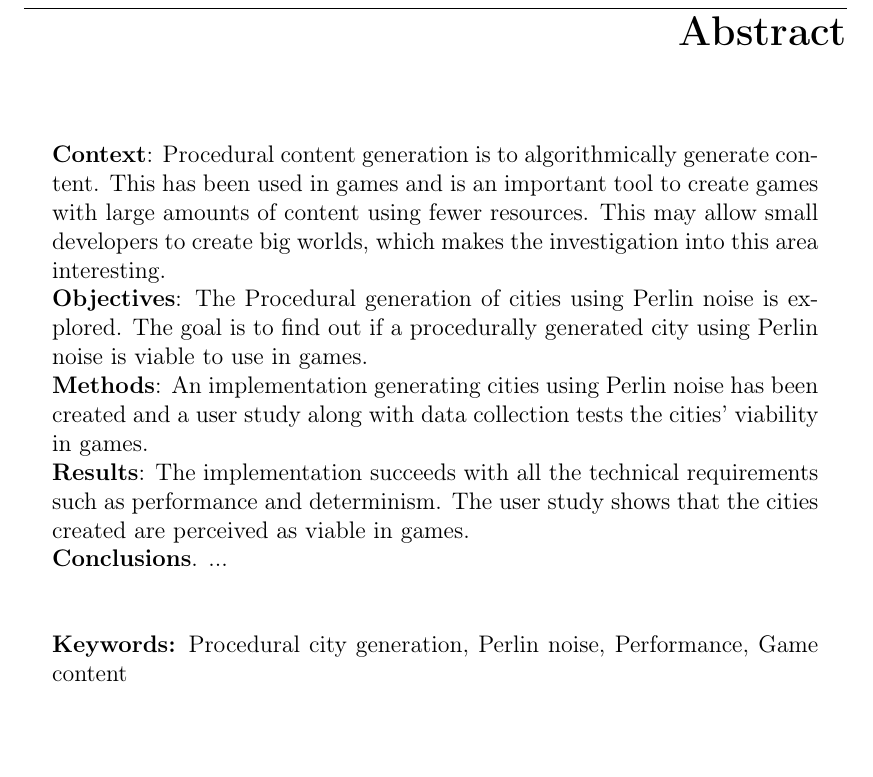
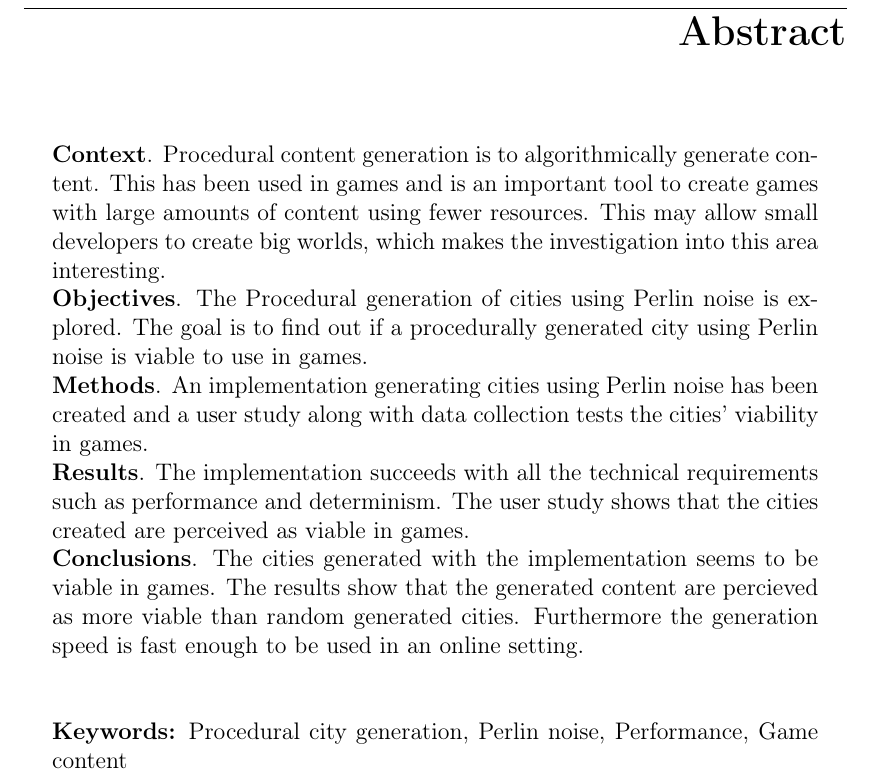
Before and after one commit to Jaddori/BScPCG, a LaTeX thesis (LaTeX/thesis.tex): part of page 3 of 37, cut so that both start at the same text, the shorter picture padded with empty space. Compiled offline with pdfLaTeX.

Commit message:
Conclusion added to Abstract

```diff
--- a/LaTeX/thesis.tex
+++ b/LaTeX/thesis.tex
@@ -157,11 +157,11 @@ SE--371 79 Karlskrona, Sweden    & Fax      & : & +46 455 38 50 57 \\
 \abstract
 \begin{changemargin}{+.5cm}{+.5cm}
 \noindent
-\textbf{Context}: Procedural content generation is to algorithmically generate content. This has been used in games and is an important tool to create games with large amounts of content using fewer resources. This may allow small developers to create big worlds, which makes the investigation into this area interesting.\newline
-\textbf{Objectives}: The Procedural generation of cities using Perlin noise is explored. The goal is to find out if a procedurally generated city using Perlin noise is viable to use in games. \newline
-\textbf{Methods}: An implementation generating cities using Perlin noise has been created and a user study along with data collection tests the cities' viability in games.\newline
-\textbf{Results}: The implementation succeeds with all the technical requirements such as performance and determinism. The user study shows that the cities created are perceived as viable in games. \newline
-\textbf{Conclusions}. ...
+\textbf{Context}. Procedural content generation is to algorithmically generate content. This has been used in games and is an important tool to create games with large amounts of content using fewer resources. This may allow small developers to create big worlds, which makes the investigation into this area interesting.\newline
+\textbf{Objectives}. The Procedural generation of cities using Perlin noise is explored. The goal is to find out if a procedurally generated city using Perlin noise is viable to use in games. \newline
+\textbf{Methods}. An implementation generating cities using Perlin noise has been created and a user study along with data collection tests the cities' viability in games.\newline
+\textbf{Results}. The implementation succeeds with all the technical requirements such as performance and determinism. The user study shows that the cities created are perceived as viable in games. \newline
+\textbf{Conclusions}. The cities generated with the implementation seems to be viable in games. The results show that the generated content are percieved as more viable than random generated cities. Furthermore the generation speed is fast enough to be used in an online setting.
 
 \vspace {1cm}
 % You can list 3-4 keywords, maximum 2 of these from the title;
```
